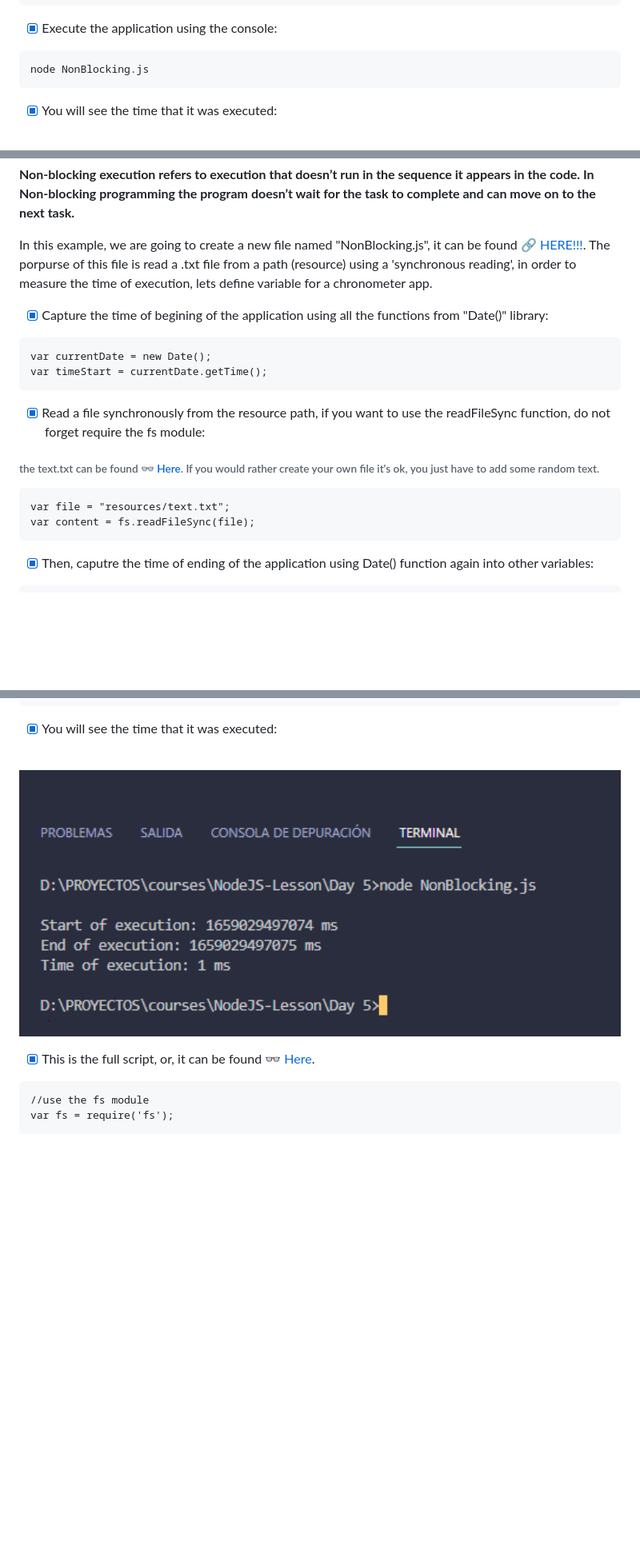
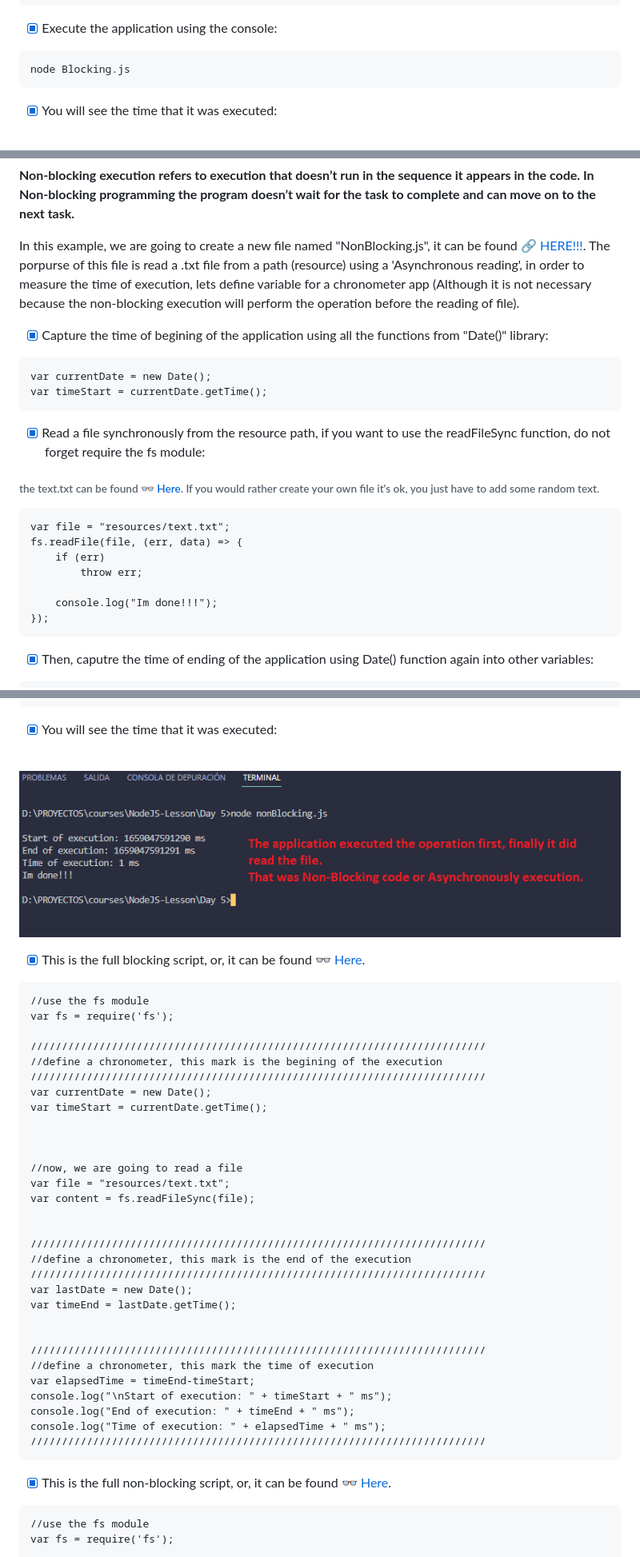
Before and after one commit to EdwinCruz13/NodeJS-Lesson, a Markdown page: Day 5/readme.md, 3 parts joined by grey strips. Shown: that part at 80% size. Drawn GitHub-style; pictures changed too: Day 5/resources/example-nonblocking-code.png (added); folded sections open; blank space fills up the shorter version.

Commit message:
adding new files in day 5

````diff
--- a/Day 5/readme.md
+++ b/Day 5/readme.md
@@ -64,7 +64,7 @@ console.log("Time of execution: " + elapsedTime + " ms");
 ```
 - [x] Execute the application using the console:
 ```
-node NonBlocking.js
+node Blocking.js
 ```
 - [x] You will see the time that it was executed:
 <br>
@@ -78,7 +78,7 @@ node NonBlocking.js
   **Non-blocking execution refers to execution that doesn’t run in the sequence it appears in the code. In Non-blocking programming the program doesn’t wait for the task to complete and can move on to the next task.**
  <br>
     <p dir="auto">
-        In this example, we are going to create a new file named "NonBlocking.js", it can be found <a href="https://github.com/EdwinCruz13/NodeJS-Lesson/blob/main/Day%205/NonBlocking.js">🔗 HERE!!!</a>. The porpurse of this file is read a .txt file from a path (resource) using a 'synchronous reading', in order to measure the time of execution, lets define variable for a chronometer app.
+        In this example, we are going to create a new file named "NonBlocking.js", it can be found <a href="https://github.com/EdwinCruz13/NodeJS-Lesson/blob/main/Day%205/NonBlocking.js">🔗 HERE!!!</a>. The porpurse of this file is read a .txt file from a path (resource) using a 'Asynchronous reading', in order to measure the time of execution, lets define variable for a chronometer app (Although it is not necessary because the non-blocking execution will perform the operation before the reading of file).
     </p>
     <p dir="auto">
 
@@ -91,7 +91,12 @@ var timeStart = currentDate.getTime();
 ###### the text.txt can be found <a href="https://github.com/EdwinCruz13/NodeJS-Lesson/blob/main/Day%205/resources/text.txt">👓 Here</a>. If you would rather create your own file it's ok, you just have to add some random text.
 ```
 var file = "resources/text.txt";
-var content = fs.readFileSync(file);
+fs.readFile(file, (err, data) => {
+	if (err)
+		throw err;
+
+	console.log("Im done!!!");
+});
 ```
 - [x] Then, caputre the time of ending of the application using Date() function again into other variables:
 ```
@@ -111,7 +116,7 @@ node NonBlocking.js
 ```
 - [x] You will see the time that it was executed:
 <br>
-<img src="https://github.com/EdwinCruz13/NodeJS-Lesson/blob/main/Day%205/resources/example-blocking-code.png?raw=true" width ="100%"/>
+<img src="https://github.com/EdwinCruz13/NodeJS-Lesson/blob/main/Day%205/resources/example-nonblocking-code.png?raw=true" width ="100%"/>
 </p>
 
 
@@ -121,7 +126,44 @@ node NonBlocking.js
 
 <p dir="auto">
 
-- [x] This is the full script, or, it can be found <a href="https://github.com/EdwinCruz13/NodeJS-Lesson/blob/main/Day%205/NonBlocking.js">👓 Here</a>.
+- [x] This is the full blocking script, or, it can be found <a href="https://github.com/EdwinCruz13/NodeJS-Lesson/blob/main/Day%205/Blocking.js">👓 Here</a>.
+```
+//use the fs module
+var fs = require('fs');
+
+/////////////////////////////////////////////////////////////////////////
+//define a chronometer, this mark is the begining of the execution
+/////////////////////////////////////////////////////////////////////////
+var currentDate = new Date();
+var timeStart = currentDate.getTime();
+
+
+
+//now, we are going to read a file
+var file = "resources/text.txt";
+var content = fs.readFileSync(file);
+
+
+/////////////////////////////////////////////////////////////////////////
+//define a chronometer, this mark is the end of the execution
+/////////////////////////////////////////////////////////////////////////
+var lastDate = new Date();
+var timeEnd = lastDate.getTime();
+
+
+/////////////////////////////////////////////////////////////////////////
+//define a chronometer, this mark the time of execution
+var elapsedTime = timeEnd-timeStart;
+console.log("\nStart of execution: " + timeStart + " ms");
+console.log("End of execution: " + timeEnd + " ms");
+console.log("Time of execution: " + elapsedTime + " ms");
+/////////////////////////////////////////////////////////////////////////
+```
+</p>
+
+<p dir="auto">
+
+- [x] This is the full non-blocking script, or, it can be found <a href="https://github.com/EdwinCruz13/NodeJS-Lesson/blob/main/Day%205/NonBlocking.js">👓 Here</a>.
 ```
 //use the fs module
 var fs = require('fs');
````
Also changed, not shown: other parts of Day 5/readme.md (+1 -1 lines), 1 other file.
